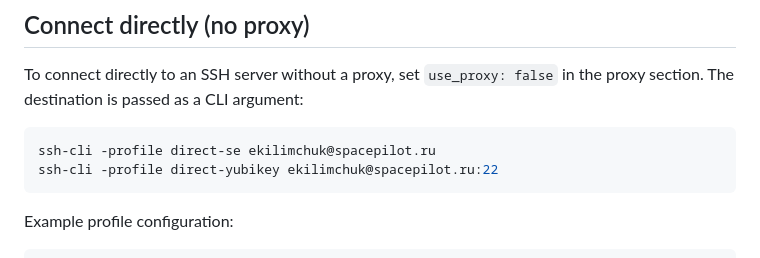
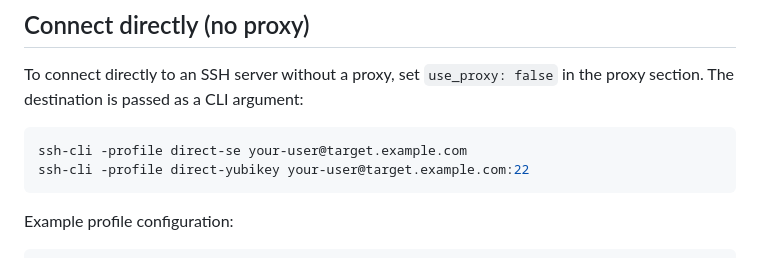
Before and after one commit to catsthoughts/ssh-cli, a Markdown page: README.md, the part around the change. Drawn GitHub-style.

Commit message:
docs: hide sensitive connection examples in README

````diff
--- a/README.md
+++ b/README.md
@@ -59,8 +59,8 @@ Running the command without a destination logs you into the bastion from the JSO
 To connect directly to an SSH server without a proxy, set `use_proxy: false` in the proxy section. The destination is passed as a CLI argument:
 
 ```bash
-ssh-cli -profile direct-se ekilimchuk@spacepilot.ru
-ssh-cli -profile direct-yubikey ekilimchuk@spacepilot.ru:22
+ssh-cli -profile direct-se your-user@target.example.com
+ssh-cli -profile direct-yubikey your-user@target.example.com:22
 ```
 
 Example profile configuration:
````
